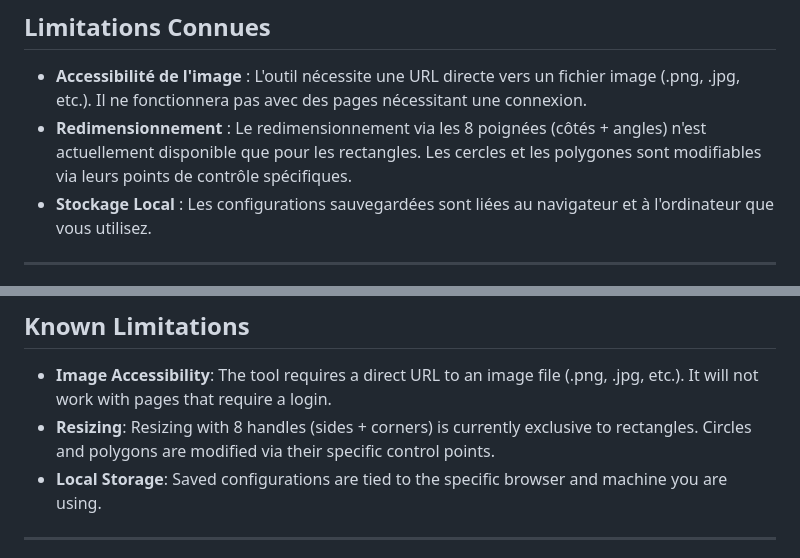
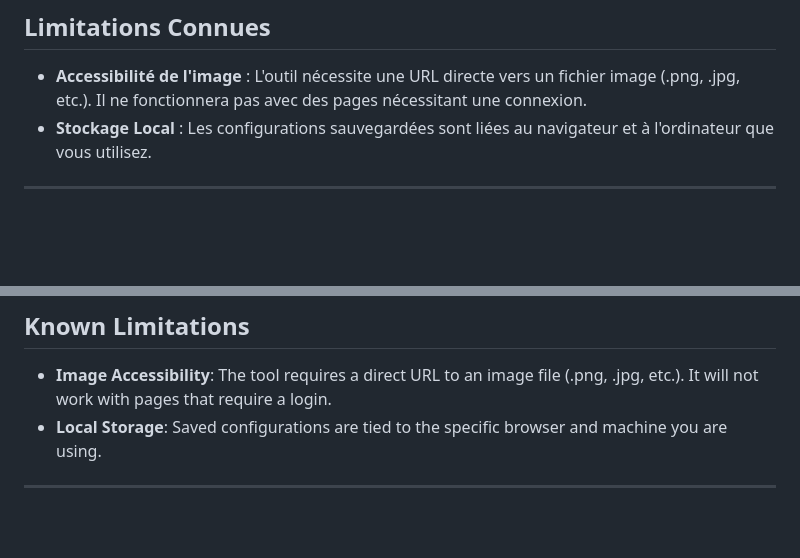
Before and after one commit to polog8/ICT, a Markdown page: README.md, 2 parts joined by grey strips. GitHub-like rendering; blank space fills up the shorter version.

```diff
--- a/README.md
+++ b/README.md
@@ -93,7 +93,6 @@ Cet outil se compose de deux modules principaux : un **Convertisseur de lien Goo
 ## Limitations Connues
 
 -   **Accessibilité de l'image** : L'outil nécessite une URL directe vers un fichier image (.png, .jpg, etc.). Il ne fonctionnera pas avec des pages nécessitant une connexion.
--   **Redimensionnement** : Le redimensionnement via les 8 poignées (côtés + angles) n'est actuellement disponible que pour les rectangles. Les cercles et les polygones sont modifiables via leurs points de contrôle spécifiques.
 -   **Stockage Local** : Les configurations sauvegardées sont liées au navigateur et à l'ordinateur que vous utilisez.
 
 ---
@@ -199,7 +198,6 @@ This tool is composed of two main modules: a **Google Drive Link Converter** and
 ## Known Limitations
 
 -   **Image Accessibility**: The tool requires a direct URL to an image file (.png, .jpg, etc.). It will not work with pages that require a login.
--   **Resizing**: Resizing with 8 handles (sides + corners) is currently exclusive to rectangles. Circles and polygons are modified via their specific control points.
 -   **Local Storage**: Saved configurations are tied to the specific browser and machine you are using.
 
 ---
```
